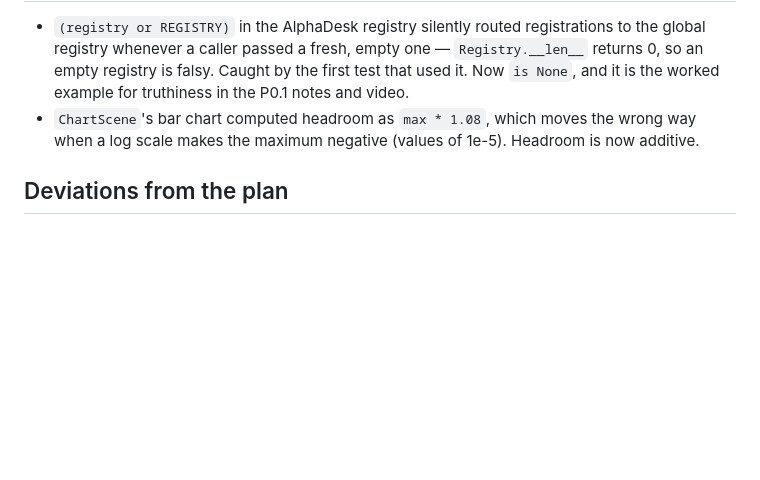
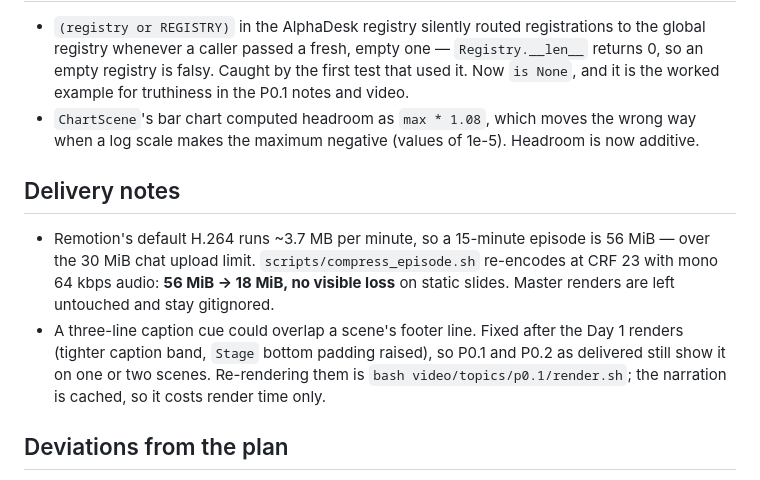
Before and after one commit to shail-eesh/AISystemsLearningProgram, a Markdown page: EXECUTION/runs/2026-08-30.md, the part around the change. Drawn GitHub-style; blank space fills up the shorter version.

Commit message:
Run log: delivery and caption-band notes

```diff
--- a/EXECUTION/runs/2026-08-30.md
+++ b/EXECUTION/runs/2026-08-30.md
@@ -81,6 +81,17 @@ episode on 2 cores.
 * `ChartScene`'s bar chart computed headroom as `max * 1.08`, which moves the wrong way when a log
   scale makes the maximum negative (values of 1e-5). Headroom is now additive.
 
+## Delivery notes
+
+* Remotion's default H.264 runs ~3.7 MB per minute, so a 15-minute episode is 56 MiB — over the
+  30 MiB chat upload limit. `scripts/compress_episode.sh` re-encodes at CRF 23 with mono 64 kbps
+  audio: **56 MiB → 18 MiB, no visible loss** on static slides. Master renders are left untouched
+  and stay gitignored.
+* A three-line caption cue could overlap a scene's footer line. Fixed after the Day 1 renders
+  (tighter caption band, `Stage` bottom padding raised), so P0.1 and P0.2 as delivered still show
+  it on one or two scenes. Re-rendering them is `bash video/topics/p0.1/render.sh`; the narration
+  is cached, so it costs render time only.
+
 ## Deviations from the plan
 
 * **Episode length.** MASTER_PLAN §5.1 asks for 6–12 minute episodes; these run 14–16. They were
```
